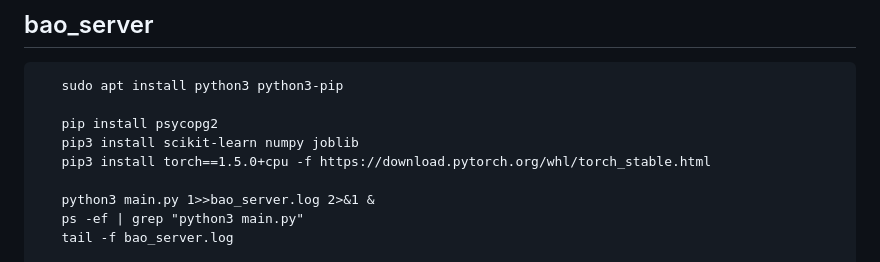
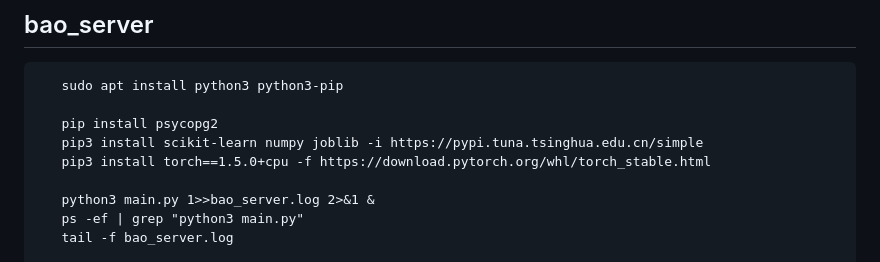
Before and after one commit to happp-hap/notes, a Markdown page: ubuntu-pg12-bao-install.md, the part around the change. Rendered like a GitHub page.

```diff
--- a/ubuntu-pg12-bao-install.md
+++ b/ubuntu-pg12-bao-install.md
@@ -156,7 +156,7 @@ cd '/usr/lib/postgresql/12/lib/bitcode' && /usr/lib/llvm-6.0/bin/llvm-lto -thinl
    sudo apt install python3 python3-pip
 
    pip install psycopg2
-   pip3 install scikit-learn numpy joblib
+   pip3 install scikit-learn numpy joblib -i https://pypi.tuna.tsinghua.edu.cn/simple
    pip3 install torch==1.5.0+cpu -f https://download.pytorch.org/whl/torch_stable.html
 
    python3 main.py 1>>bao_server.log 2>&1 &
```
